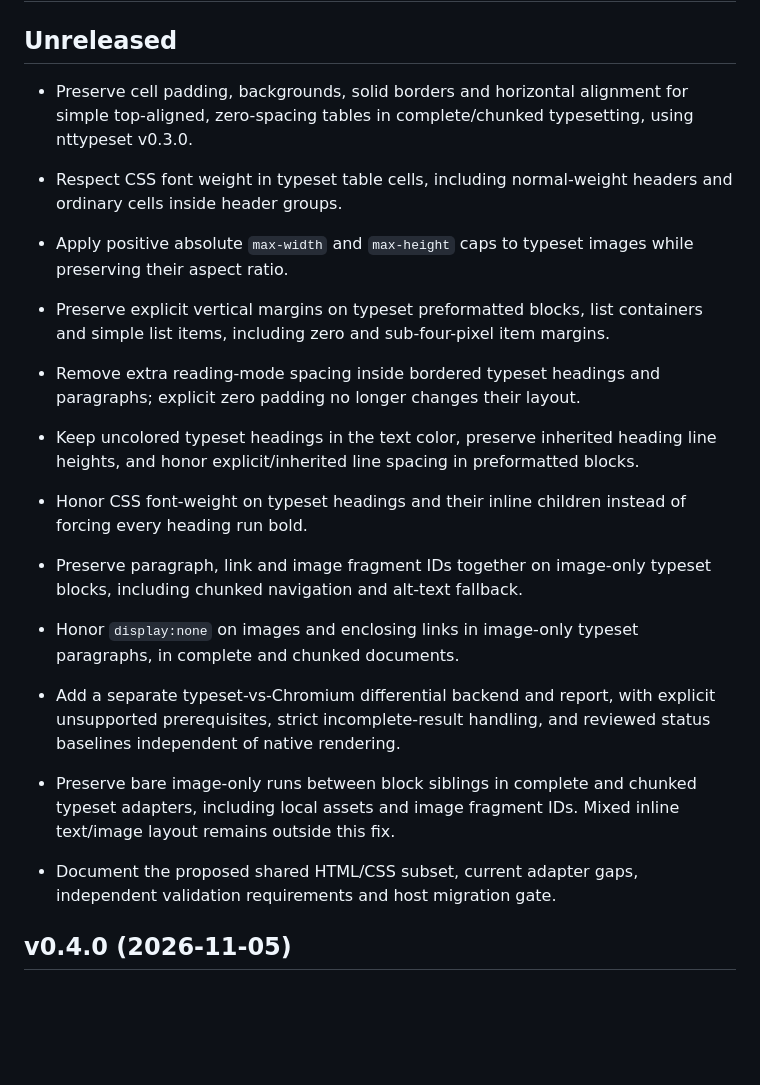
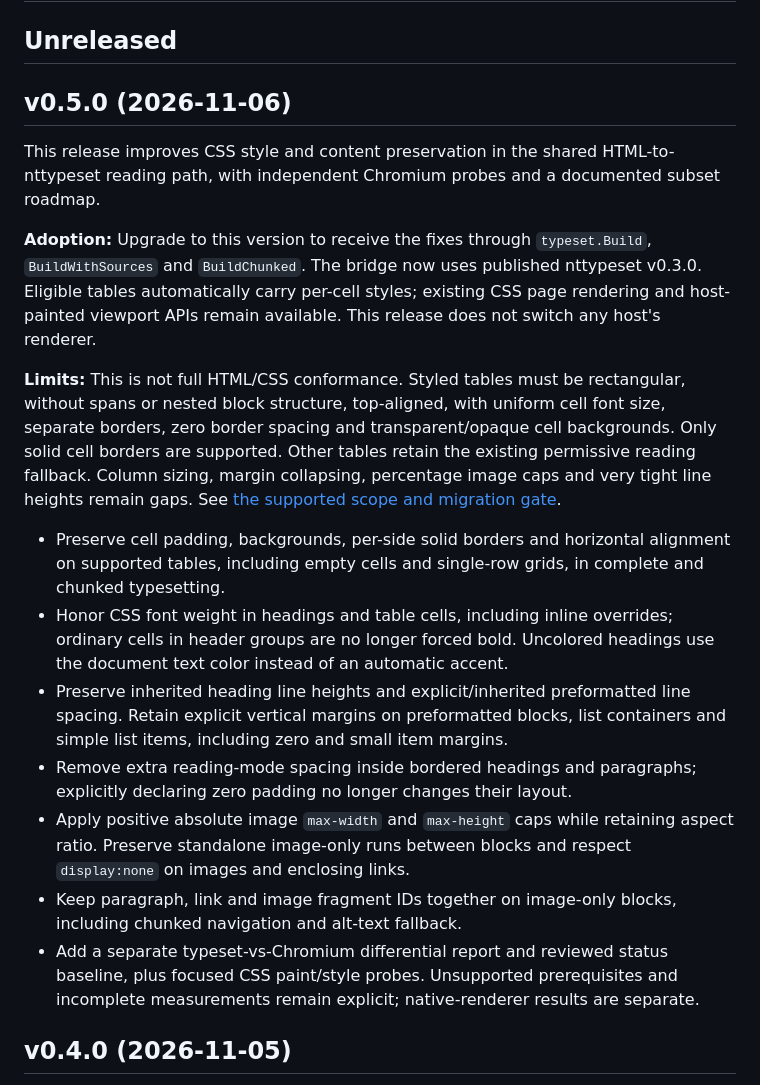
Before and after one commit to NimbleTerminal/nthtml, a Markdown page: CHANGELOG.md, the part around the change. Rendered like a GitHub page; blank space fills up the shorter version.

Commit message:
docs: prepare v0.5.0 release notes

```diff
--- a/CHANGELOG.md
+++ b/CHANGELOG.md
@@ -2,28 +2,44 @@
 
 ## Unreleased
 
- * Preserve cell padding, backgrounds, solid borders and horizontal alignment for simple top-aligned, zero-spacing tables in complete/chunked typesetting, using nttypeset v0.3.0.
+## v0.5.0 (2026-11-06)
 
- * Respect CSS font weight in typeset table cells, including normal-weight headers and ordinary cells inside header groups.
+This release improves CSS style and content preservation in the shared
+HTML-to-nttypeset reading path, with independent Chromium probes and a documented
+subset roadmap.
 
- * Apply positive absolute `max-width` and `max-height` caps to typeset images while preserving their aspect ratio.
+**Adoption:** Upgrade to this version to receive the fixes through `typeset.Build`,
+`BuildWithSources` and `BuildChunked`. The bridge now uses published nttypeset
+v0.3.0. Eligible tables automatically carry per-cell styles; existing CSS page
+rendering and host-painted viewport APIs remain available. This release does not
+switch any host's renderer.
 
- * Preserve explicit vertical margins on typeset preformatted blocks, list containers and simple list items, including zero and sub-four-pixel item margins.
+**Limits:** This is not full HTML/CSS conformance. Styled tables must be rectangular,
+without spans or nested block structure, top-aligned, with uniform cell font
+size, separate borders, zero border spacing and transparent/opaque cell
+backgrounds. Only solid cell borders are supported. Other tables retain the existing permissive reading fallback.
+Column sizing, margin collapsing, percentage image caps and very tight line
+heights remain gaps. See [the supported scope and migration gate](docs/typeset-subset.md).
 
- * Remove extra reading-mode spacing inside bordered typeset headings and paragraphs; explicit zero padding no longer changes their layout.
-
- * Keep uncolored typeset headings in the text color, preserve inherited heading line heights, and honor explicit/inherited line spacing in preformatted blocks.
-
- * Honor CSS font-weight on typeset headings and their inline children instead of forcing every heading run bold.
-
- * Preserve paragraph, link and image fragment IDs together on image-only typeset blocks, including chunked navigation and alt-text fallback.
-
- * Honor `display:none` on images and enclosing links in image-only typeset paragraphs, in complete and chunked documents.
-
- * Add a separate typeset-vs-Chromium differential backend and report, with explicit unsupported prerequisites, strict incomplete-result handling, and reviewed status baselines independent of native rendering.
-
- * Preserve bare image-only runs between block siblings in complete and chunked typeset adapters, including local assets and image fragment IDs. Mixed inline text/image layout remains outside this fix.
- * Document the proposed shared HTML/CSS subset, current adapter gaps, independent validation requirements and host migration gate.
+ * Preserve cell padding, backgrounds, per-side solid borders and horizontal
+   alignment on supported tables, including empty cells and single-row grids,
+   in complete and chunked typesetting.
+ * Honor CSS font weight in headings and table cells, including inline overrides;
+   ordinary cells in header groups are no longer forced bold. Uncolored headings
+   use the document text color instead of an automatic accent.
+ * Preserve inherited heading line heights and explicit/inherited preformatted
+   line spacing. Retain explicit vertical margins on preformatted blocks, list
+   containers and simple list items, including zero and small item margins.
+ * Remove extra reading-mode spacing inside bordered headings and paragraphs;
+   explicitly declaring zero padding no longer changes their layout.
+ * Apply positive absolute image `max-width` and `max-height` caps while retaining
+   aspect ratio. Preserve standalone image-only runs between blocks and respect
+   `display:none` on images and enclosing links.
+ * Keep paragraph, link and image fragment IDs together on image-only blocks,
+   including chunked navigation and alt-text fallback.
+ * Add a separate typeset-vs-Chromium differential report and reviewed status
+   baseline, plus focused CSS paint/style probes. Unsupported prerequisites and
+   incomplete measurements remain explicit; native-renderer results are separate.
 
 ## v0.4.0 (2026-11-05)
 
```
